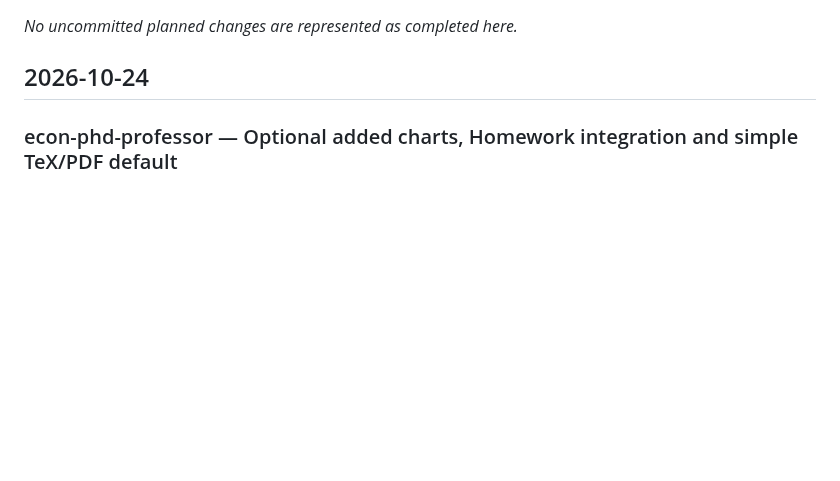
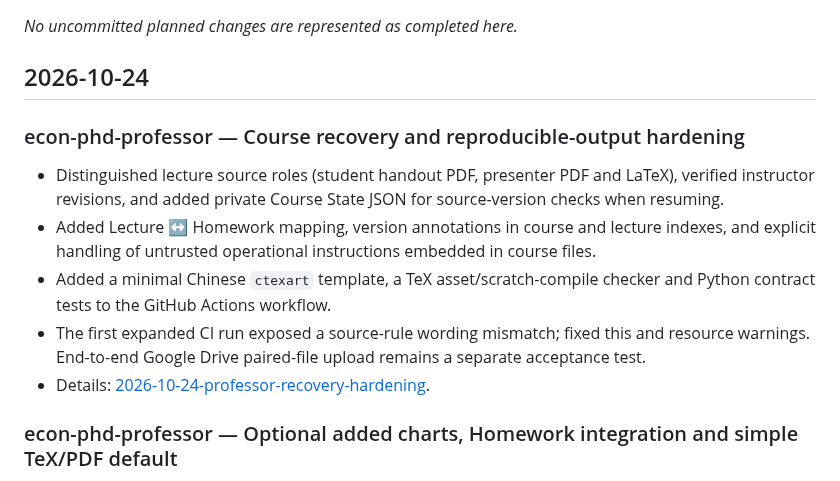
Before and after one commit to ningzhanglab/Econ-Agent-Skills, a Markdown page: CHANGELOG.md, the part around the change. GitHub-like rendering; blank space fills up the shorter version.

Commit message:
docs: index Professor course-state and output validation upgrade

```diff
--- a/CHANGELOG.md
+++ b/CHANGELOG.md
@@ -7,6 +7,15 @@ A short, chronological summary of meaningful changes to the Econ Agent Skills re
 _No uncommitted planned changes are represented as completed here._
 
 ## 2026-10-24
+
+### econ-phd-professor — Course recovery and reproducible-output hardening
+
+- Distinguished lecture source roles (student handout PDF, presenter PDF and LaTeX), verified instructor revisions, and added private Course State JSON for source-version checks when resuming.
+- Added Lecture ↔ Homework mapping, version annotations in course and lecture indexes, and explicit handling of untrusted operational instructions embedded in course files.
+- Added a minimal Chinese `ctexart` template, a TeX asset/scratch-compile checker and Python contract tests to the GitHub Actions workflow.
+- The first expanded CI run exposed a source-rule wording mismatch; fixed this and resource warnings. End-to-end Google Drive paired-file upload remains a separate acceptance test.
+- Details: [2026-10-24-professor-recovery-hardening](logs/2026-10-24-professor-recovery-hardening.md).
+
 
 ### econ-phd-professor — Optional added charts, Homework integration and simple TeX/PDF default
 
```
